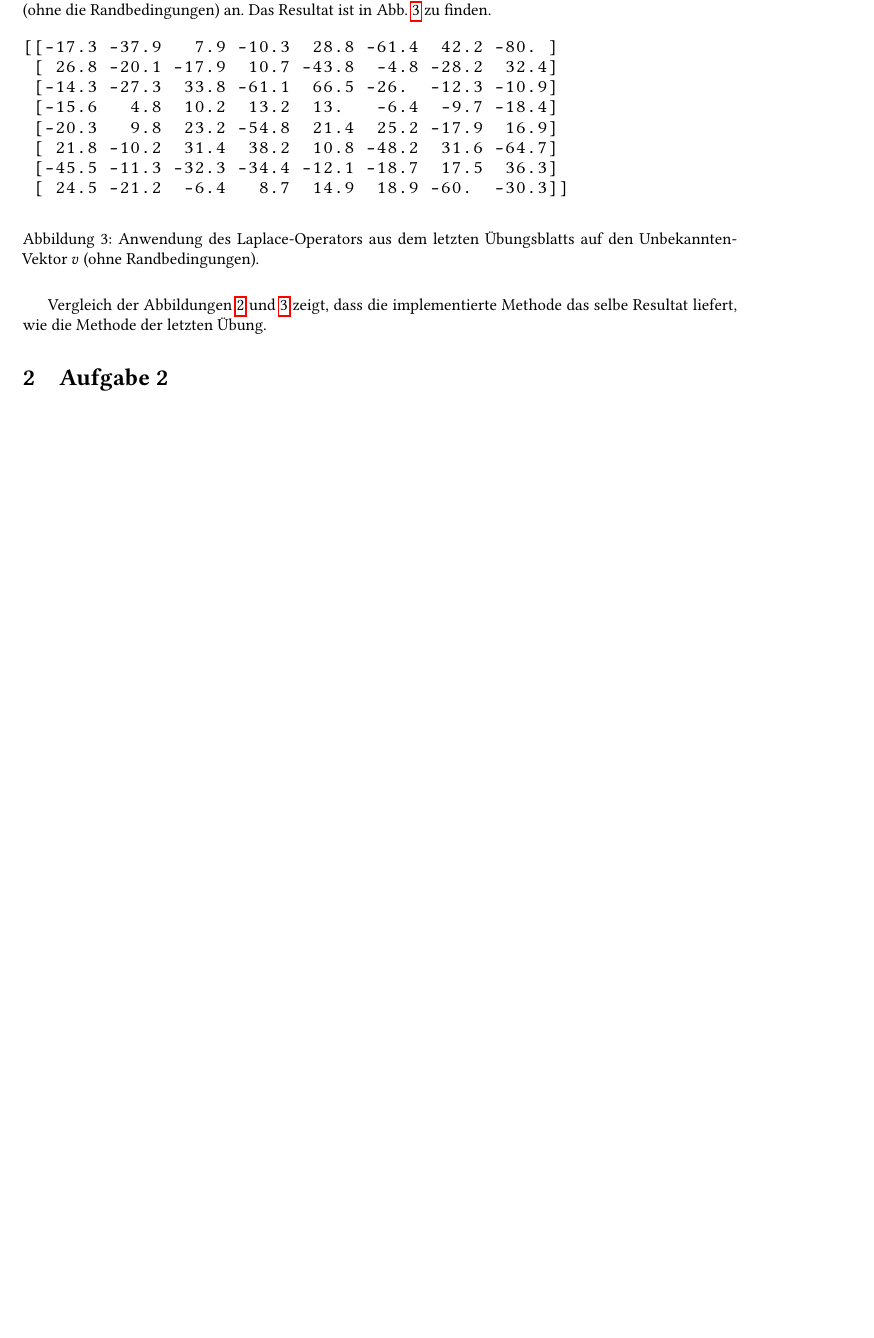
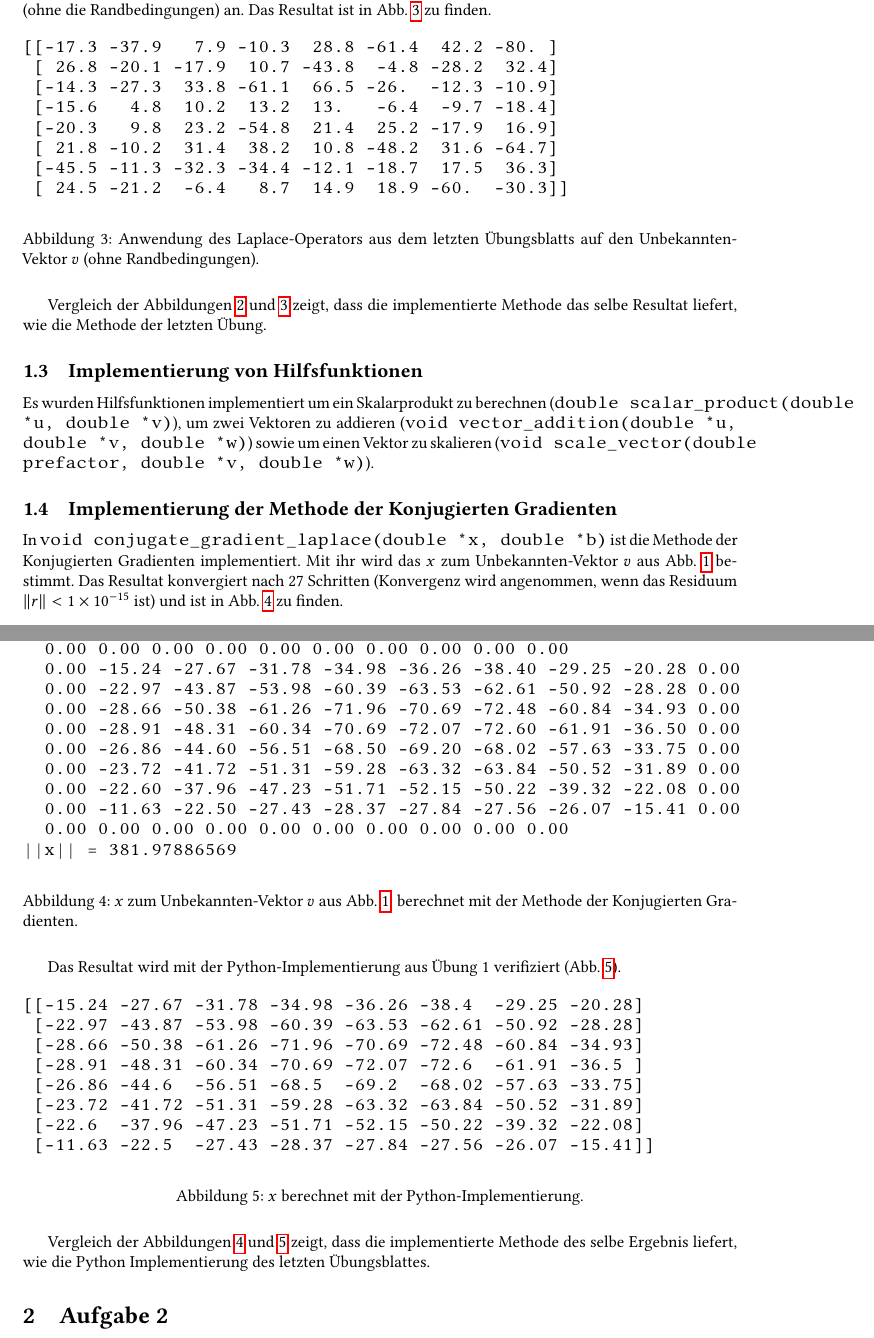
Before and after one commit to Klump3n/compphysthree, a LaTeX document (ue2/tex/cp3_ue_2.tex): part of page 2 of 2 before the commit and two parts of pages 2 and 3 of 3 after it, the two joined at a grey line, cut so that both start at the same text, the shorter picture padded with empty space. Compiled offline with pdfLaTeX.

Commit message:
aufgabe 1 getext

```diff
--- a/ue2/tex/cp3_ue_2.tex
+++ b/ue2/tex/cp3_ue_2.tex
@@ -240,3 +240,19 @@ Unbekannten-Vektor $v$ (ohne die Randbedingungen) an. Das Resultat ist in Abb.
 Vergleich der Abbildungen \ref{fig:w} und \ref{fig:verify} zeigt, dass die
 implementierte Methode das selbe Resultat liefert, wie die Methode der letzten
 Übung.
+
+\subsection{Implementierung von Hilfsfunktionen}
+
+Es wurden Hilfsfunktionen implementiert um ein Skalarprodukt zu berechnen
+(\texttt{double scalar\_product(double *u, double *v)}), um
+zwei Vektoren zu addieren (\texttt{void vector\_addition(double *u, double *v,
+  double *w)}) sowie um einen Vektor zu skalieren (\texttt{void
+  scale\_vector(double prefactor, double *v, double *w)}).
+
+\subsection{Implementierung der Methode der Konjugierten Gradienten}
+
+In \texttt{void conjugate\_gradient\_laplace(double *x, double *b)} ist die
+Methode der Konjugierten Gradienten implementiert. Mit ihr wird das $x$ zum
+Unbekannten-Vektor $v$ aus Abb. \ref{fig:v} bestimmt. Das Resultat konvergiert
+nach 27 Schritten (Konvergenz wird angenommen, wenn das Residuum $\|r\| <
+\num{1e-15}$ ist) und ist in Abb. \ref{fig:converged_x} zu finden.
@@ -243,3 +264,44 @@ implementierte Methode das selbe Resultat liefert, wie die Methode der letzten
+x =
+  0.00 0.00 0.00 0.00 0.00 0.00 0.00 0.00 0.00 0.00
+  0.00 -15.24 -27.67 -31.78 -34.98 -36.26 -38.40 -29.25 -20.28 0.00
+  0.00 -22.97 -43.87 -53.98 -60.39 -63.53 -62.61 -50.92 -28.28 0.00
+  0.00 -28.66 -50.38 -61.26 -71.96 -70.69 -72.48 -60.84 -34.93 0.00
+  0.00 -28.91 -48.31 -60.34 -70.69 -72.07 -72.60 -61.91 -36.50 0.00
+  0.00 -26.86 -44.60 -56.51 -68.50 -69.20 -68.02 -57.63 -33.75 0.00
+  0.00 -23.72 -41.72 -51.31 -59.28 -63.32 -63.84 -50.52 -31.89 0.00
+  0.00 -22.60 -37.96 -47.23 -51.71 -52.15 -50.22 -39.32 -22.08 0.00
+  0.00 -11.63 -22.50 -27.43 -28.37 -27.84 -27.56 -26.07 -15.41 0.00
+  0.00 0.00 0.00 0.00 0.00 0.00 0.00 0.00 0.00 0.00
+||x|| = 381.97886569
+\end{verbatim}
+  \caption{$x$ zum Unbekannten-Vektor $v$ aus Abb. \ref{fig:v}, berechnet mit
+    der Methode der Konjugierten Gradienten.}
+  \label{fig:converged_x}
+\end{figure}
+
+Das Resultat wird mit der Python-Implementierung aus Übung 1 verifiziert (Abb.
+\ref{fig:python_x}).
+
+\begin{figure}[H]
+  \centering
+\begin{verbatim}
+[[-15.24 -27.67 -31.78 -34.98 -36.26 -38.4  -29.25 -20.28]
+ [-22.97 -43.87 -53.98 -60.39 -63.53 -62.61 -50.92 -28.28]
+ [-28.66 -50.38 -61.26 -71.96 -70.69 -72.48 -60.84 -34.93]
+ [-28.91 -48.31 -60.34 -70.69 -72.07 -72.6  -61.91 -36.5 ]
+ [-26.86 -44.6  -56.51 -68.5  -69.2  -68.02 -57.63 -33.75]
+ [-23.72 -41.72 -51.31 -59.28 -63.32 -63.84 -50.52 -31.89]
+ [-22.6  -37.96 -47.23 -51.71 -52.15 -50.22 -39.32 -22.08]
+ [-11.63 -22.5  -27.43 -28.37 -27.84 -27.56 -26.07 -15.41]]
+\end{verbatim}
+  \caption{$x$ berechnet mit der Python-Implementierung.}
+  \label{fig:python_x}
+\end{figure}
+
+Vergleich der Abbildungen \ref{fig:converged_x} und \ref{fig:python_x} zeigt,
+dass die implementierte Methode des selbe Ergebnis liefert, wie die Python
+Implementierung des letzten Übungsblattes.
+
 \section{Aufgabe 2}
 
 \end{document}
```
Also changed, not shown: ue2/tex/cp3_ue_2.tex (5 more changed lines).
